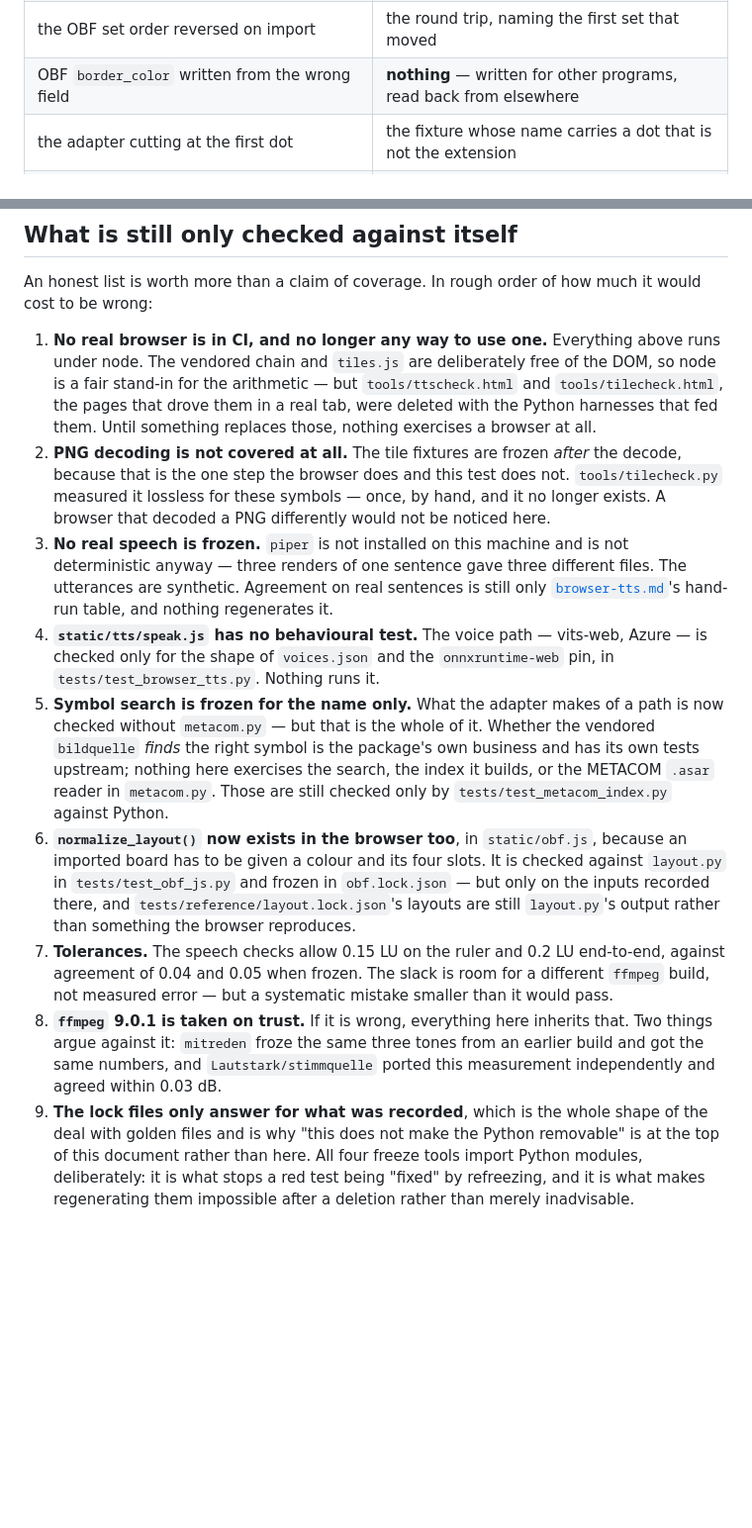
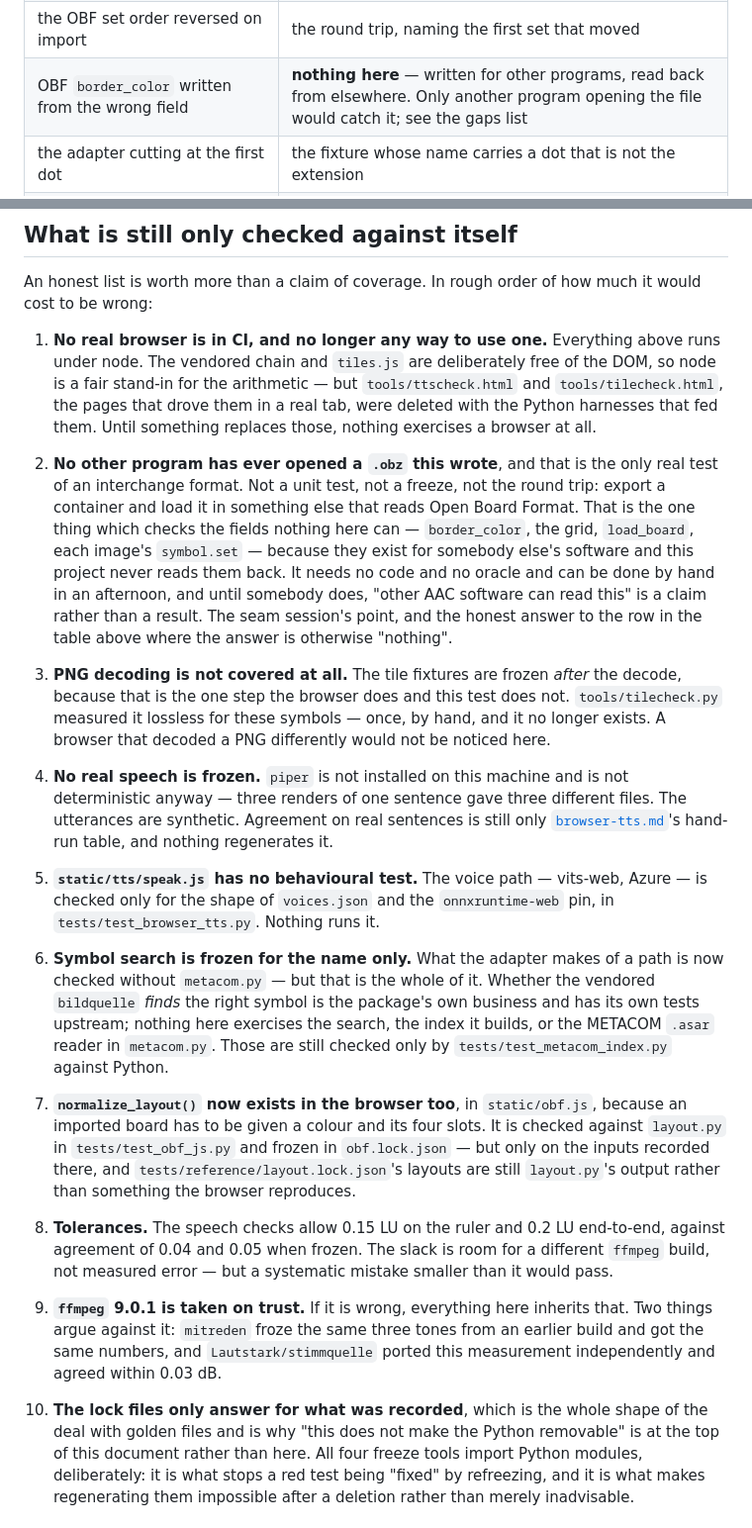
Before and after one commit to Lautstark/vorlaut-diy-talker, a Markdown page: docs/frozen-references.md, 2 parts joined by grey strips. Shown at 99% size. GitHub-like rendering; blank space fills up the shorter version.

Commit message:
Name the one test of an interchange format that nothing here can run
The round-trip check is blind to every field written for somebody else's
software - border_color, the grid, load_board, each image's symbol.set - because
this project never reads them back. Breaking border_color on the way out passes
every check in the repository, which is in the table as a row whose answer was
"nothing".

There is something, it is just not automatable: export a .obz and open it in
another program that reads Open Board Format. That checks exactly the fields
nothing else can, needs no code and no oracle, and can be done by hand in an
afternoon. Until somebody does it, "other AAC software can read this" is a claim
and not a result.

Second in the gaps list rather than last, because it is the cheapest of them
and the only one where the fix is an afternoon rather than a project. The seam
session's point.

Co-Authored-By: Claude Opus 5 <noreply@anthropic.com>

```diff
--- a/docs/frozen-references.md
+++ b/docs/frozen-references.md
@@ -319,7 +319,7 @@ Representative, with the check that fired:
 | the adapter dropping four characters instead of finding the dot | the one `.jpeg` case, and nothing else |
 | the OBF sleep timeout or a set colour dropped, either direction | the round trip, naming the field that went |
 | the OBF set order reversed on import | the round trip, naming the first set that moved |
-| OBF `border_color` written from the wrong field | **nothing** — written for other programs, read back from elsewhere |
+| OBF `border_color` written from the wrong field | **nothing here** — written for other programs, read back from elsewhere. Only another program opening the file would catch it; see the gaps list |
 | the adapter cutting at the first dot | the fixture whose name carries a dot that is not the extension |
 | K-weighting head shelf removed | 10000 Hz and 1000 Hz tones |
 | K-weighting high pass removed | the 60 Hz tone, and only that |
@@ -392,42 +392,54 @@ much it would cost to be wrong:
    `tools/ttscheck.html` and `tools/tilecheck.html`, the pages that drove them
    in a real tab, were deleted with the Python harnesses that fed them. Until
    something replaces those, nothing exercises a browser at all.
-2. **PNG decoding is not covered at all.** The tile fixtures are frozen
+2. **No other program has ever opened a `.obz` this wrote**, and that is the
+   only real test of an interchange format. Not a unit test, not a freeze, not
+   the round trip: export a container and load it in something else that reads
+   Open Board Format. That is the one thing which checks the fields nothing
+   here can — `border_color`, the grid, `load_board`, each image's
+   `symbol.set` — because they exist for somebody else's software and this
+   project never reads them back. It needs no code and no oracle and can be
+   done by hand in an afternoon, and until somebody does, "other AAC software
+   can read this" is a claim rather than a result. The seam session's point,
+   and the honest answer to the row in the table above where the answer is
+   otherwise "nothing".
+
+3. **PNG decoding is not covered at all.** The tile fixtures are frozen
    *after* the decode, because that is the one step the browser does and this
    test does not. `tools/tilecheck.py` measured it lossless for these symbols
    — once, by hand, and it no longer exists. A browser that decoded a PNG differently would not be
    noticed here.
-3. **No real speech is frozen.** `piper` is not installed on this machine and
+4. **No real speech is frozen.** `piper` is not installed on this machine and
    is not deterministic anyway — three renders of one sentence gave three
    different files. The utterances are synthetic. Agreement on real sentences
    is still only [`browser-tts.md`](browser-tts.md)'s hand-run table, and
    nothing regenerates it.
-4. **`static/tts/speak.js` has no behavioural test.** The voice path —
+5. **`static/tts/speak.js` has no behavioural test.** The voice path —
    vits-web, Azure — is checked only for the shape of `voices.json` and the
    `onnxruntime-web` pin, in `tests/test_browser_tts.py`. Nothing runs it.
-5. **Symbol search is frozen for the name only.** What the adapter makes of
+6. **Symbol search is frozen for the name only.** What the adapter makes of
    a path is now checked without `metacom.py` — but that is the whole of it.
    Whether the vendored `bildquelle` *finds* the right symbol is the package's
    own business and has its own tests upstream; nothing here exercises the
    search, the index it builds, or the METACOM `.asar` reader in
    `metacom.py`. Those are still checked only by `tests/test_metacom_index.py`
    against Python.
-6. **`normalize_layout()` now exists in the browser too**, in
+7. **`normalize_layout()` now exists in the browser too**, in
    `static/obf.js`, because an imported board has to be given a colour and its
    four slots. It is checked against `layout.py` in `tests/test_obf_js.py` and
    frozen in `obf.lock.json` — but only on the inputs recorded there, and
    `tests/reference/layout.lock.json`'s layouts are still `layout.py`'s output
    rather than something the browser reproduces.
-7. **Tolerances.** The speech checks allow 0.15 LU on the ruler and 0.2 LU
+8. **Tolerances.** The speech checks allow 0.15 LU on the ruler and 0.2 LU
    end-to-end, against agreement of 0.04 and 0.05 when frozen. The slack is
    room for a different `ffmpeg` build, not measured error — but a systematic
    mistake smaller than it would pass.
-8. **`ffmpeg` 9.0.1 is taken on trust.** If it is wrong, everything here
+9. **`ffmpeg` 9.0.1 is taken on trust.** If it is wrong, everything here
    inherits that. Two things argue against it: `mitreden` froze the same three
    tones from an earlier build and got the same numbers, and
    `Lautstark/stimmquelle` ported this measurement independently and agreed
    within 0.03 dB.
-9. **The lock files only answer for what was recorded**, which is the whole
+10. **The lock files only answer for what was recorded**, which is the whole
    shape of the deal with golden files and is why "this does not make the
    Python removable" is at the top of this document rather than here. All
    four freeze tools import Python modules, deliberately: it is what stops a
```
